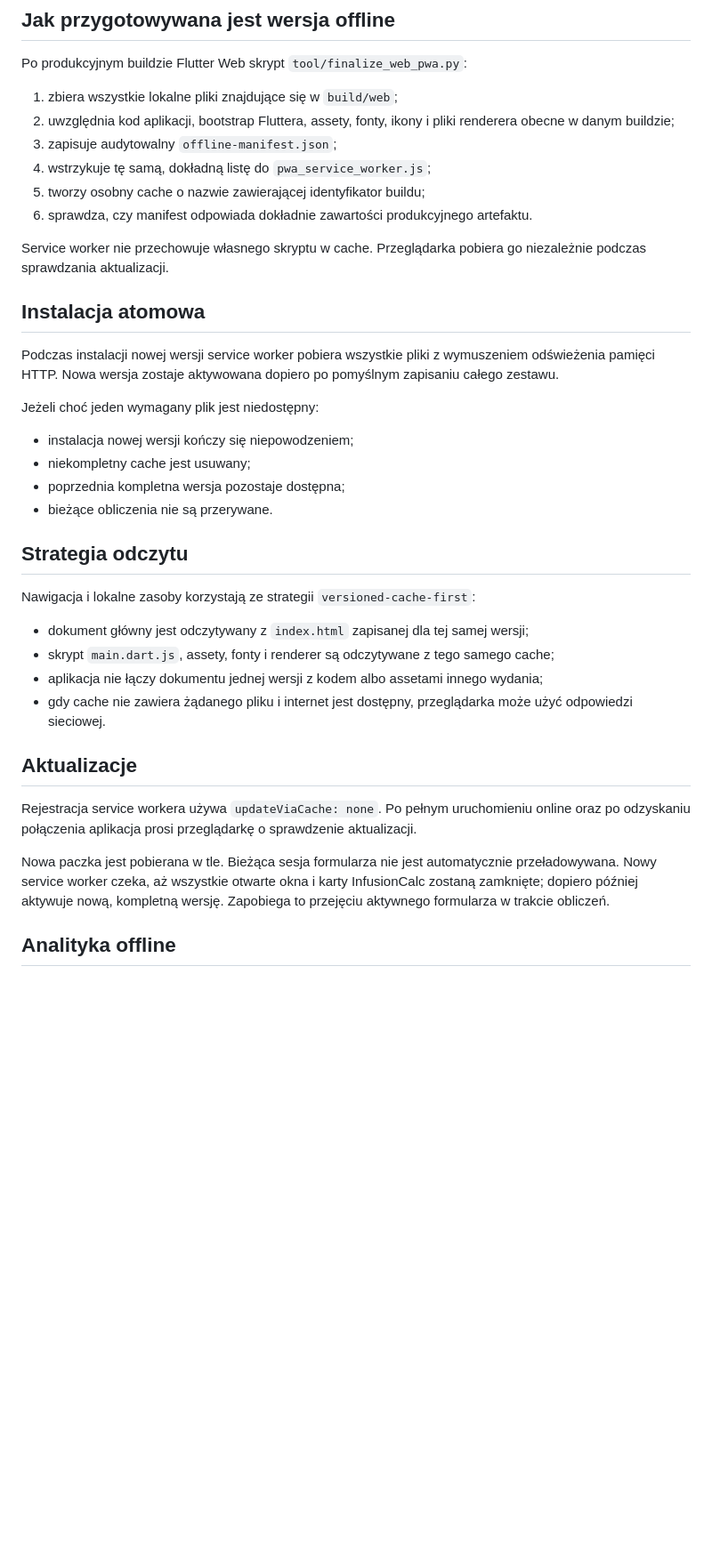
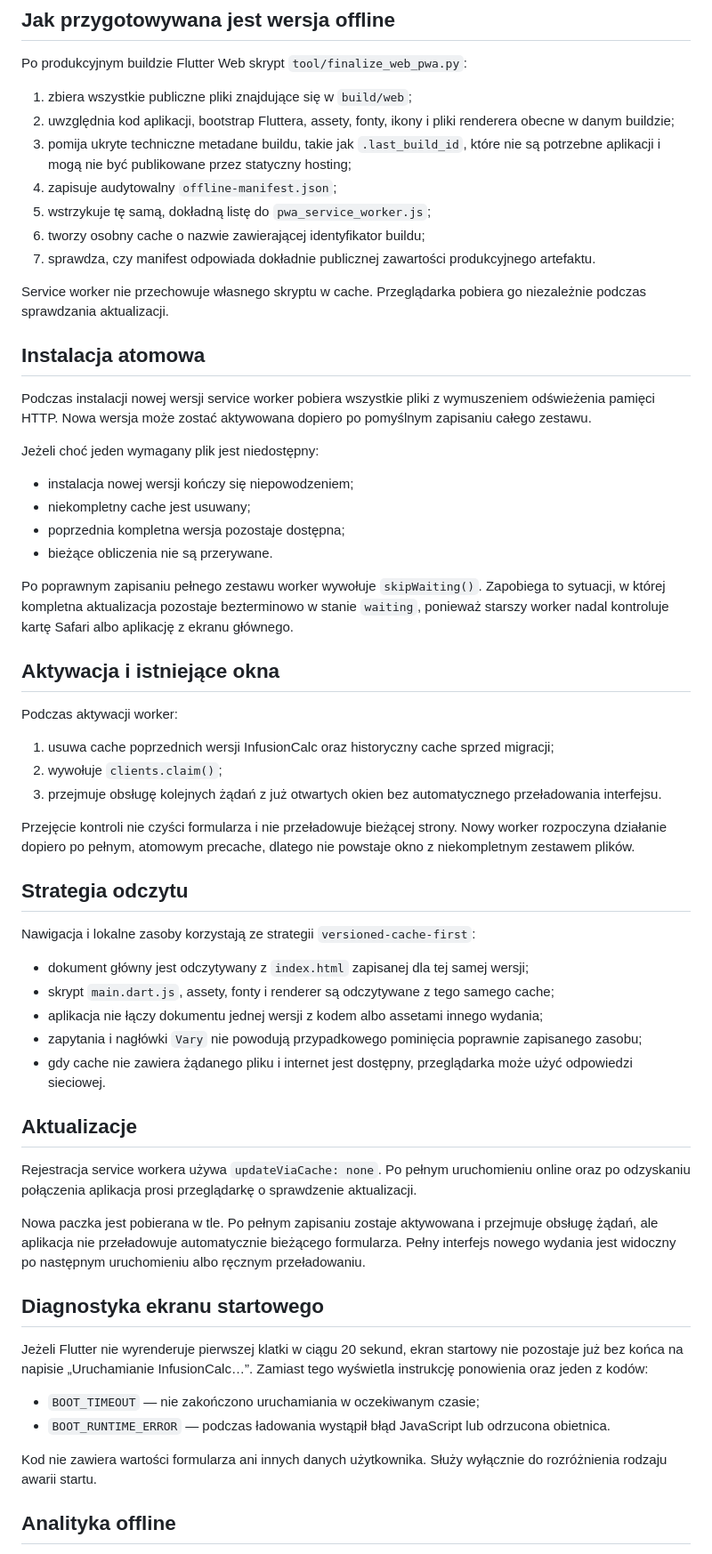
Before and after one commit to 8s4nfddmv9-lab/kalkulator-lekow, a Markdown page: docs/OFFLINE_PWA.md, the part around one of its changes. Shown at 89% size. Drawn GitHub-style; blank space fills up the shorter version.

Commit message:
docs: document iOS offline activation hotfix

```diff
--- a/docs/OFFLINE_PWA.md
+++ b/docs/OFFLINE_PWA.md
@@ -10,18 +10,19 @@ Pierwsze pobranie aplikacji oraz pobranie każdej nowej wersji wymagają połąc
 
 Po produkcyjnym buildzie Flutter Web skrypt `tool/finalize_web_pwa.py`:
 
-1. zbiera wszystkie lokalne pliki znajdujące się w `build/web`;
+1. zbiera wszystkie publiczne pliki znajdujące się w `build/web`;
 2. uwzględnia kod aplikacji, bootstrap Fluttera, assety, fonty, ikony i pliki renderera obecne w danym buildzie;
-3. zapisuje audytowalny `offline-manifest.json`;
-4. wstrzykuje tę samą, dokładną listę do `pwa_service_worker.js`;
-5. tworzy osobny cache o nazwie zawierającej identyfikator buildu;
-6. sprawdza, czy manifest odpowiada dokładnie zawartości produkcyjnego artefaktu.
+3. pomija ukryte techniczne metadane buildu, takie jak `.last_build_id`, które nie są potrzebne aplikacji i mogą nie być publikowane przez statyczny hosting;
+4. zapisuje audytowalny `offline-manifest.json`;
+5. wstrzykuje tę samą, dokładną listę do `pwa_service_worker.js`;
+6. tworzy osobny cache o nazwie zawierającej identyfikator buildu;
+7. sprawdza, czy manifest odpowiada dokładnie publicznej zawartości produkcyjnego artefaktu.
 
 Service worker nie przechowuje własnego skryptu w cache. Przeglądarka pobiera go niezależnie podczas sprawdzania aktualizacji.
 
 ## Instalacja atomowa
 
-Podczas instalacji nowej wersji service worker pobiera wszystkie pliki z wymuszeniem odświeżenia pamięci HTTP. Nowa wersja zostaje aktywowana dopiero po pomyślnym zapisaniu całego zestawu.
+Podczas instalacji nowej wersji service worker pobiera wszystkie pliki z wymuszeniem odświeżenia pamięci HTTP. Nowa wersja może zostać aktywowana dopiero po pomyślnym zapisaniu całego zestawu.
 
 Jeżeli choć jeden wymagany plik jest niedostępny:
 
@@ -30,6 +31,18 @@ Jeżeli choć jeden wymagany plik jest niedostępny:
 - poprzednia kompletna wersja pozostaje dostępna;
 - bieżące obliczenia nie są przerywane.
 
+Po poprawnym zapisaniu pełnego zestawu worker wywołuje `skipWaiting()`. Zapobiega to sytuacji, w której kompletna aktualizacja pozostaje bezterminowo w stanie `waiting`, ponieważ starszy worker nadal kontroluje kartę Safari albo aplikację z ekranu głównego.
+
+## Aktywacja i istniejące okna
+
+Podczas aktywacji worker:
+
+1. usuwa cache poprzednich wersji InfusionCalc oraz historyczny cache sprzed migracji;
+2. wywołuje `clients.claim()`;
+3. przejmuje obsługę kolejnych żądań z już otwartych okien bez automatycznego przeładowania interfejsu.
+
+Przejęcie kontroli nie czyści formularza i nie przeładowuje bieżącej strony. Nowy worker rozpoczyna działanie dopiero po pełnym, atomowym precache, dlatego nie powstaje okno z niekompletnym zestawem plików.
+
 ## Strategia odczytu
 
 Nawigacja i lokalne zasoby korzystają ze strategii `versioned-cache-first`:
@@ -37,13 +50,23 @@ Nawigacja i lokalne zasoby korzystają ze strategii `versioned-cache-first`:
 - dokument główny jest odczytywany z `index.html` zapisanej dla tej samej wersji;
 - skrypt `main.dart.js`, assety, fonty i renderer są odczytywane z tego samego cache;
 - aplikacja nie łączy dokumentu jednej wersji z kodem albo assetami innego wydania;
+- zapytania i nagłówki `Vary` nie powodują przypadkowego pominięcia poprawnie zapisanego zasobu;
 - gdy cache nie zawiera żądanego pliku i internet jest dostępny, przeglądarka może użyć odpowiedzi sieciowej.
 
 ## Aktualizacje
 
 Rejestracja service workera używa `updateViaCache: none`. Po pełnym uruchomieniu online oraz po odzyskaniu połączenia aplikacja prosi przeglądarkę o sprawdzenie aktualizacji.
 
-Nowa paczka jest pobierana w tle. Bieżąca sesja formularza nie jest automatycznie przeładowywana. Nowy service worker czeka, aż wszystkie otwarte okna i karty InfusionCalc zostaną zamknięte; dopiero później aktywuje nową, kompletną wersję. Zapobiega to przejęciu aktywnego formularza w trakcie obliczeń.
+Nowa paczka jest pobierana w tle. Po pełnym zapisaniu zostaje aktywowana i przejmuje obsługę żądań, ale aplikacja nie przeładowuje automatycznie bieżącego formularza. Pełny interfejs nowego wydania jest widoczny po następnym uruchomieniu albo ręcznym przeładowaniu.
+
+## Diagnostyka ekranu startowego
+
+Jeżeli Flutter nie wyrenderuje pierwszej klatki w ciągu 20 sekund, ekran startowy nie pozostaje już bez końca na napisie „Uruchamianie InfusionCalc…”. Zamiast tego wyświetla instrukcję ponowienia oraz jeden z kodów:
+
+- `BOOT_TIMEOUT` — nie zakończono uruchamiania w oczekiwanym czasie;
+- `BOOT_RUNTIME_ERROR` — podczas ładowania wystąpił błąd JavaScript lub odrzucona obietnica.
+
+Kod nie zawiera wartości formularza ani innych danych użytkownika. Służy wyłącznie do rozróżnienia rodzaju awarii startu.
 
 ## Analityka offline
 
```
Also changed, not shown: other parts of docs/OFFLINE_PWA.md (+15 -13 lines).
